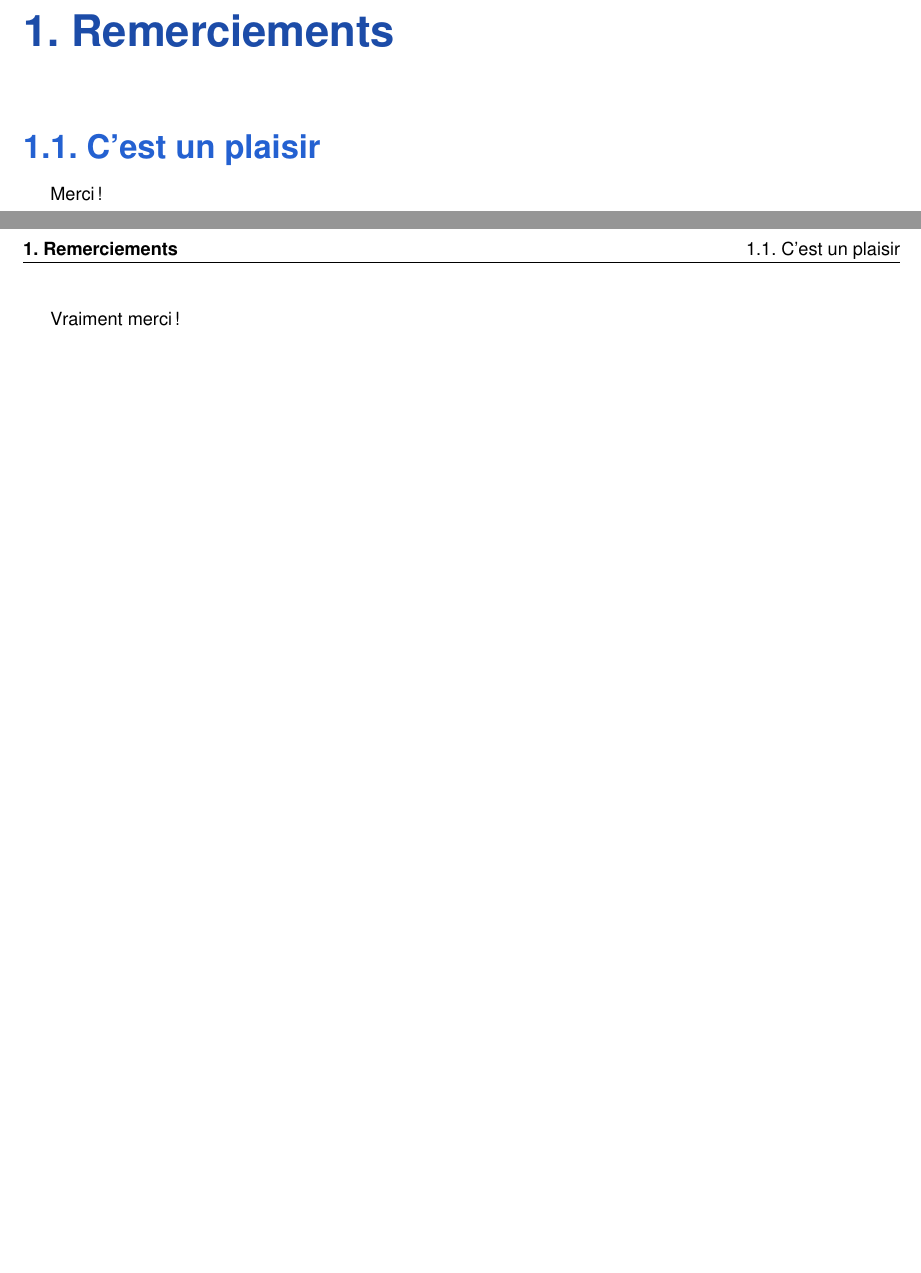
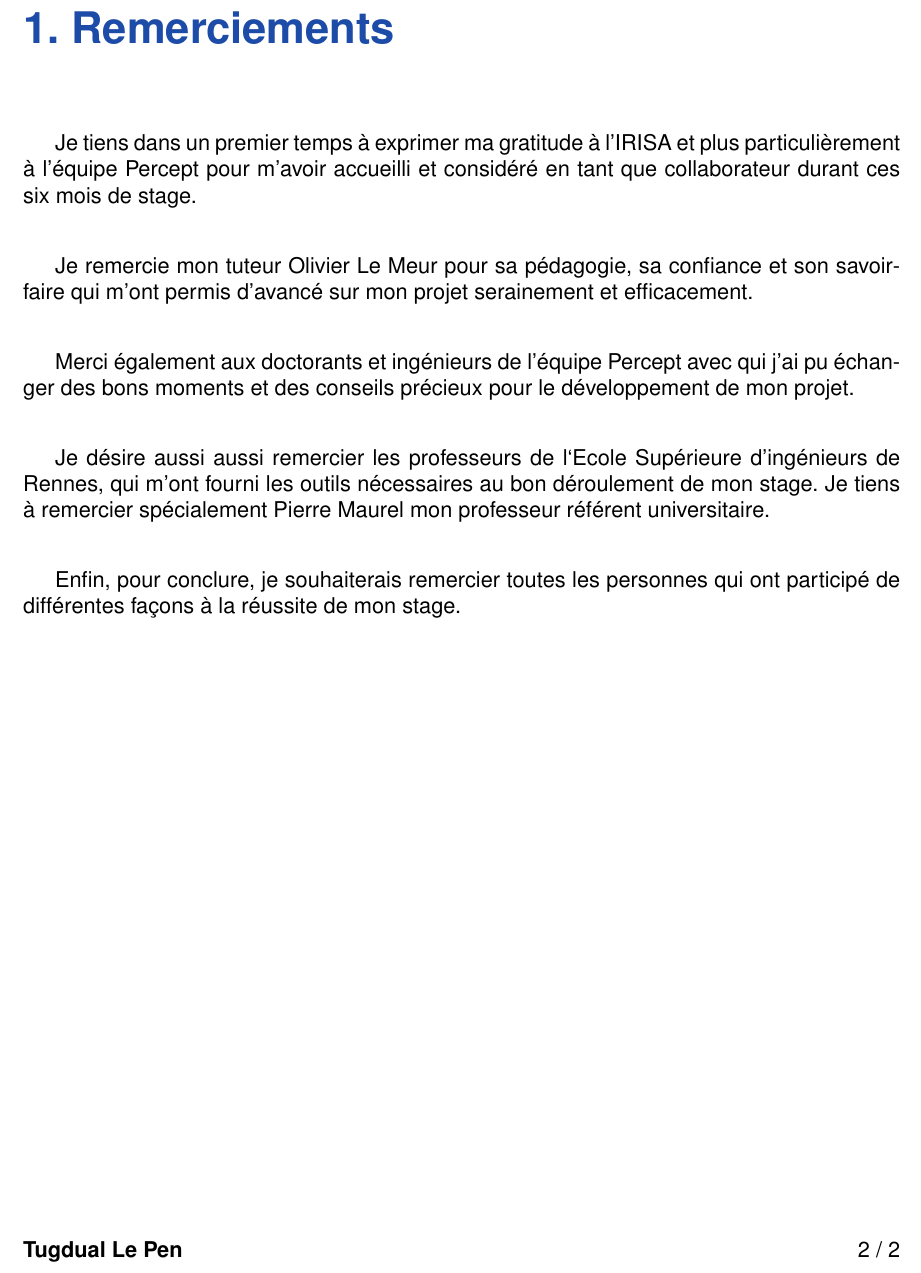
Before and after one commit to Tuckdu/rapport_stage_irisa, a LaTeX document (master.tex, which reads remerciements.tex): two parts of pages 2 and 3 of 3 before the commit and part of page 2 of 2 after it, the two joined at a grey line, cut so that both start at the same text, the shorter picture padded with empty space. Compiled offline with pdfLaTeX.

Commit message:
Write -Remerciements- part

```diff
--- a/master.tex
+++ b/master.tex
@@ -1,4 +1,4 @@
-\documentclass[openany]{report}
+\documentclass[12pt, openany]{report}
 \usepackage[utf8]{inputenc}
 \usepackage[T1]{fontenc}
 \usepackage[a4paper,left=2cm,right=2cm,top=2cm,bottom=2cm, headheight = 12pt]{geometry}
--- a/remerciements.tex
+++ b/remerciements.tex
@@ -1,6 +1,16 @@
 \chapter{Remerciements}
-\section{C'est un plaisir}
+\par
+    Je tiens dans un premier temps à exprimer ma gratitude à l'IRISA et plus particulièrement à l'équipe Percept pour m'avoir accueilli et considéré en tant que collaborateur durant ces six mois de stage.
+\vspace{24pt}
+\par
+    Je remercie mon tuteur Olivier Le Meur pour sa pédagogie, sa confiance et son savoir-faire qui m'ont permis d'avancé sur mon projet serainement et efficacement.
+\vspace{24pt}
+\par
+    Merci également aux doctorants et ingénieurs de l'équipe Percept avec qui j'ai pu échanger des bons moments et des conseils précieux pour le développement de mon projet.
+\vspace{24pt}
+\par
+    Je désire aussi aussi remercier les professeurs de l‘Ecole Supérieure d'ingénieurs de Rennes, qui m’ont fourni les outils nécessaires au bon déroulement de mon stage. Je tiens à remercier spécialement Pierre Maurel mon professeur référent universitaire.
 
-Merci !
-\newpage
-Vraiment merci !
+\vspace{24pt}
+\par
+    Enfin, pour conclure, je souhaiterais remercier toutes les personnes qui ont participé de différentes façons à la réussite de mon stage.
```
Also changed, not shown: master.pdf.
